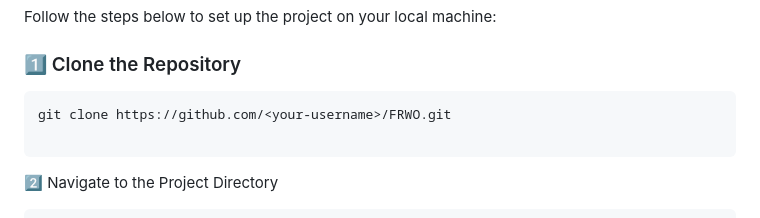
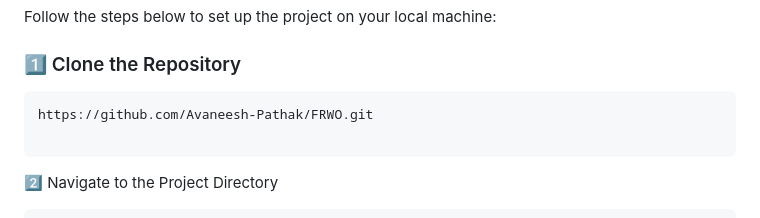
Before and after one commit to Avaneesh-Pathak/FRWO, a Markdown page: README.md, the part around the change. GitHub-like rendering.

````diff
--- a/README.md
+++ b/README.md
@@ -24,7 +24,7 @@ Follow the steps below to set up the project on your local machine:
 
 ### 1️⃣ Clone the Repository
 ```bash
-git clone https://github.com/<your-username>/FRWO.git
+https://github.com/Avaneesh-Pathak/FRWO.git
 
 ```
 2️⃣ Navigate to the Project Directory
````
